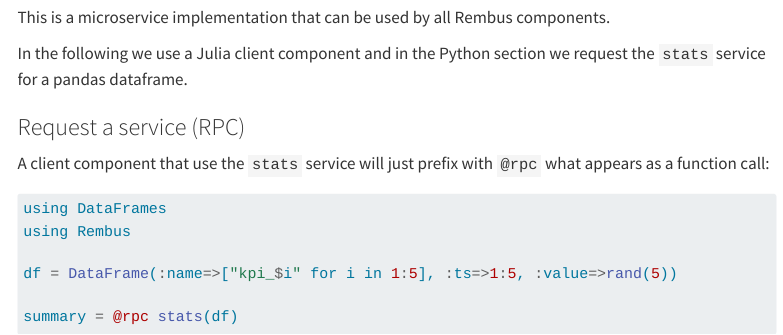
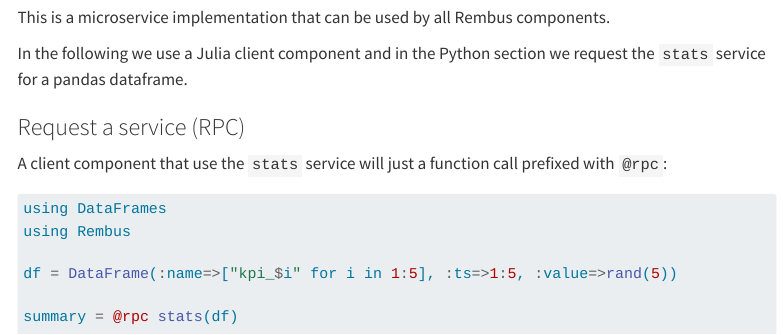
Before and after one commit to cardo-org/cardo-org.github.io, a Quarto document (julia.qmd): the page in a window 1100 px wide, from 1780 px down. Rendered offline with R 4.5, knitr and Pandoc in place of Quarto, with nearby package versions; menus at the side of the page are left out; long lines of code are wrapped.

Commit message:
Fix typo

````diff
--- a/julia.qmd
+++ b/julia.qmd
@@ -91,8 +91,8 @@ In the following we use a Julia client component and in the Python section we re
 
 ### Request a service (RPC)
 
-A client component that use the `stats` service will just prefix
-with `@rpc` what appears as a function call:
+A client component that use the `stats` service will just a function call
+prefixed with `@rpc`:
 
 ```julia
 using DataFrames
````
